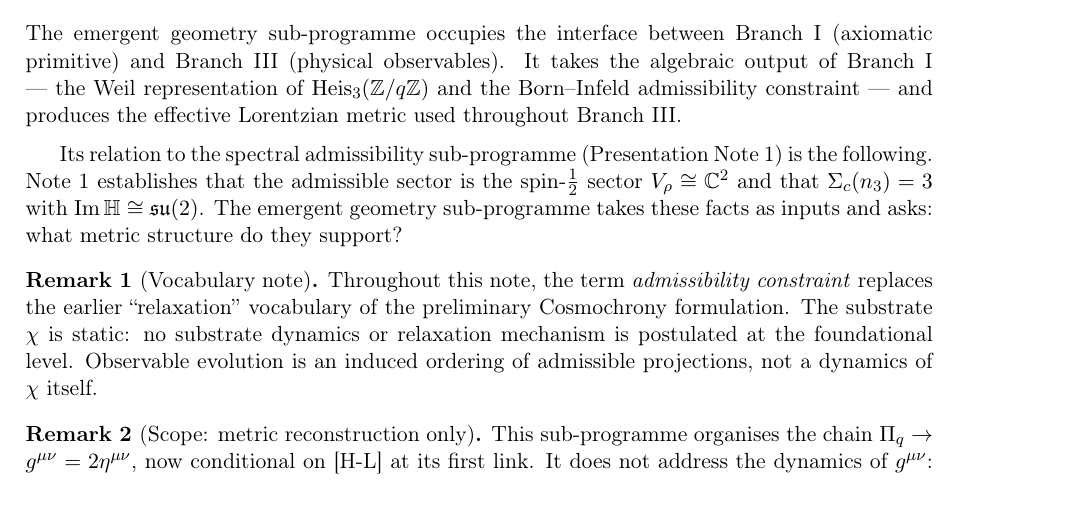
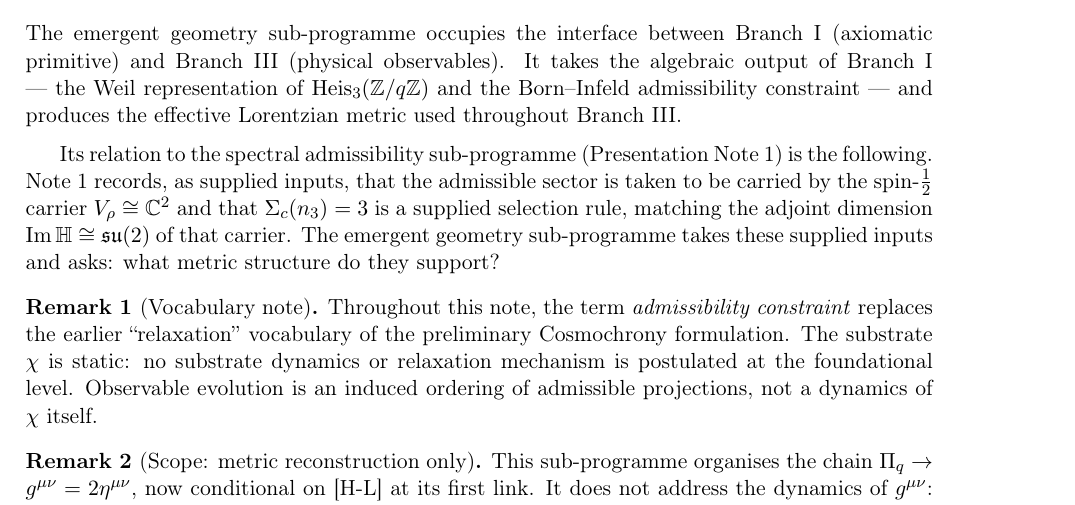
Before and after one commit to Cosmochrony/emergent-geometry-note, a LaTeX paper (tex/EmergentGeometryNote.tex): part of page 3 of 11, cut so that both start at the same text. Compiled offline with pdfLaTeX.

Commit message:
Supplied-input framing for the Note-1 interface paragraph

```diff
--- a/tex/EmergentGeometryNote.tex
+++ b/tex/EmergentGeometryNote.tex
@@ -139,9 +139,11 @@
     \medskip
     Its relation to the spectral admissibility sub-programme (Presentation Note~1) is the
     following.
-    Note~1 establishes that the admissible sector is the spin-$\tfrac{1}{2}$ sector
-    $V_\rho \cong \mathbb{C}^2$ and that $\Sigma_c(n_3) = 3$ with $\Im\mathbb{H} \cong \su(2)$.
-    The emergent geometry sub-programme takes these facts as inputs and asks: what metric
+    Note~1 records, as supplied inputs, that the admissible sector is taken to be carried
+    by the spin-$\tfrac{1}{2}$ carrier $V_\rho \cong \mathbb{C}^2$ and that
+    $\Sigma_c(n_3) = 3$ is a supplied selection rule, matching the adjoint dimension
+    $\Im\mathbb{H} \cong \su(2)$ of that carrier.
+    The emergent geometry sub-programme takes these supplied inputs and asks: what metric
     structure do they support?
 
     \begin{remark}[Vocabulary note]
```
